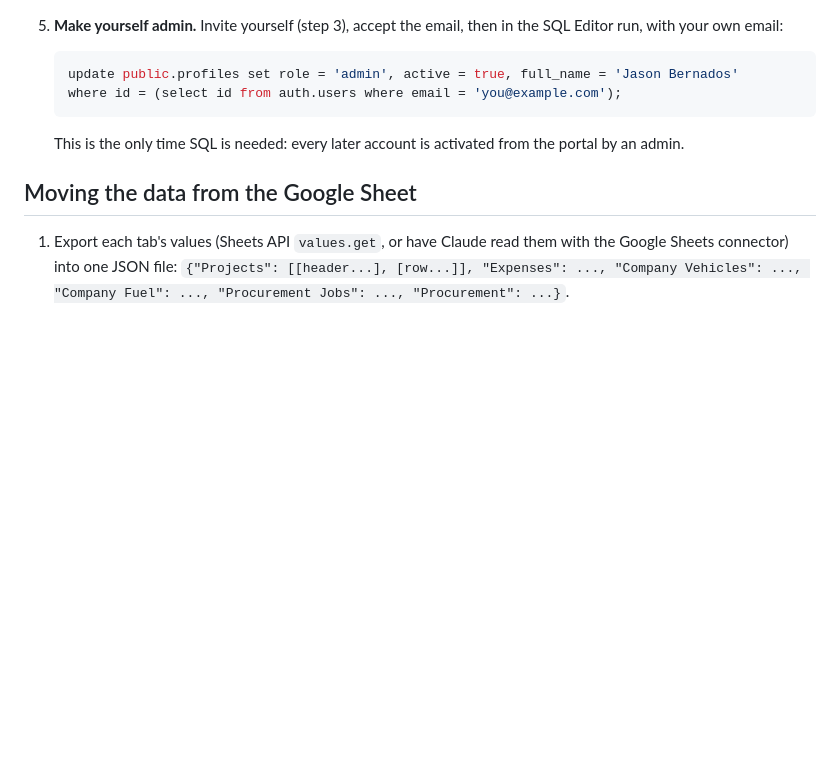
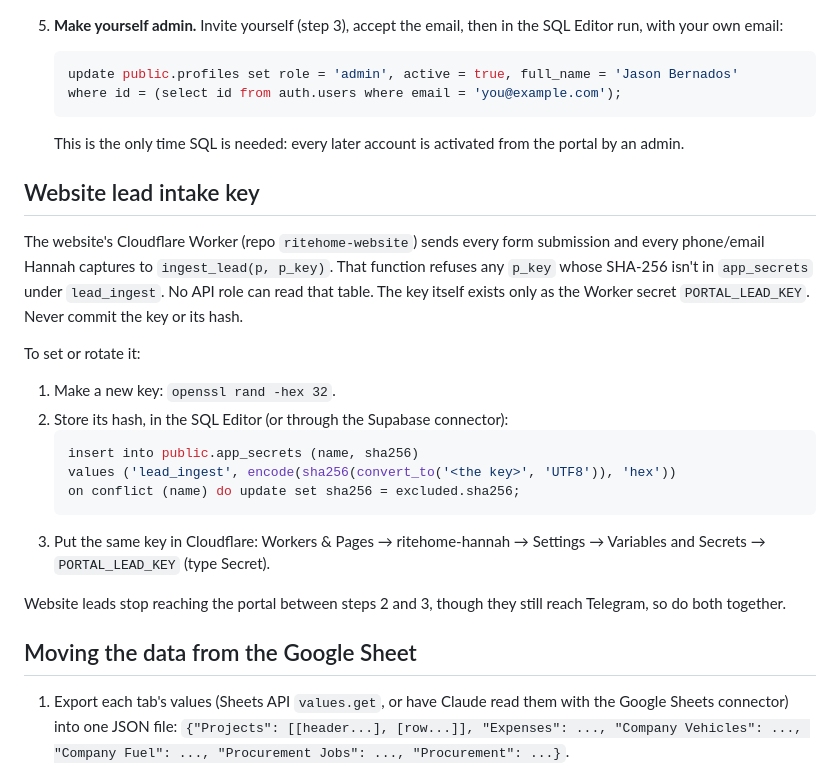
Before and after one commit to bernadosjason-dev/ritehome-tracker, a Markdown page: supabase/README.md, the part around the change. Drawn GitHub-style; blank space fills up the shorter version.

Commit message:
Document the website lead intake key: where it lives and how to rotate it
Co-Authored-By: Claude Opus 5.5 <noreply@anthropic.com>
Claude-Session: https://claude.ai/code/session_01GR17eeavsPg17L4kurpe59

````diff
--- a/supabase/README.md
+++ b/supabase/README.md
@@ -83,6 +83,29 @@ admin to check.
    This is the only time SQL is needed: every later account is activated from
    the portal by an admin.
 
+## Website lead intake key
+
+The website's Cloudflare Worker (repo `ritehome-website`) sends every form
+submission and every phone/email Hannah captures to `ingest_lead(p, p_key)`.
+That function refuses any `p_key` whose SHA-256 isn't in `app_secrets` under
+`lead_ingest`. No API role can read that table. The key itself exists only as the
+Worker secret `PORTAL_LEAD_KEY`. Never commit the key or its hash.
+
+To set or rotate it:
+
+1. Make a new key: `openssl rand -hex 32`.
+2. Store its hash, in the SQL Editor (or through the Supabase connector):
+   ```sql
+   insert into public.app_secrets (name, sha256)
+   values ('lead_ingest', encode(sha256(convert_to('<the key>', 'UTF8')), 'hex'))
+   on conflict (name) do update set sha256 = excluded.sha256;
+   ```
+3. Put the same key in Cloudflare: Workers & Pages → ritehome-hannah →
+   Settings → Variables and Secrets → `PORTAL_LEAD_KEY` (type Secret).
+
+Website leads stop reaching the portal between steps 2 and 3, though they still
+reach Telegram, so do both together.
+
 ## Moving the data from the Google Sheet
 
 1. Export each tab's values (Sheets API `values.get`, or have Claude read them
````
